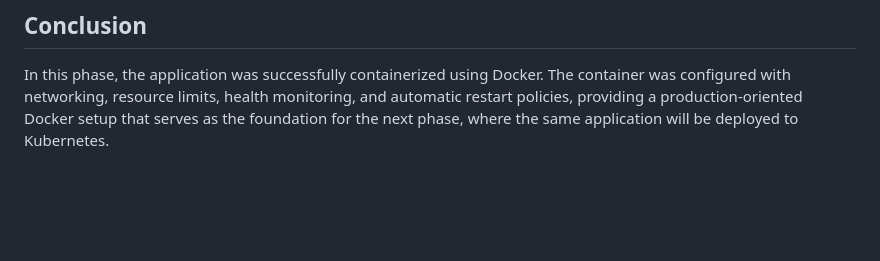
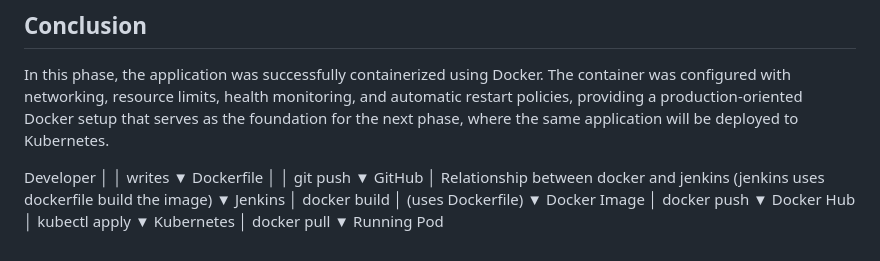
Before and after one commit to Agamtyagi13/Automated-DevOps-Infrastructure, a Markdown page: documentation/phase3-docker.md, the part around the change. GitHub-like rendering; blank space fills up the shorter version.

```diff
--- a/documentation/phase3-docker.md
+++ b/documentation/phase3-docker.md
@@ -375,3 +375,34 @@ docker rmi xqora-nginx:v1
 ## Conclusion
 
 In this phase, the application was successfully containerized using Docker. The container was configured with networking, resource limits, health monitoring, and automatic restart policies, providing a production-oriented Docker setup that serves as the foundation for the next phase, where the same application will be deployed to Kubernetes.
+
+Developer
+     │
+     │ writes
+     ▼
+Dockerfile
+     │
+     │ git push
+     ▼
+GitHub
+     │                               Relationship between docker and jenkins (jenkins uses dockerfile build the image)
+     ▼
+Jenkins
+     │
+docker build
+     │
+(uses Dockerfile)
+     ▼
+Docker Image
+     │
+docker push
+     ▼
+Docker Hub
+     │
+kubectl apply
+     ▼
+Kubernetes
+     │
+docker pull
+     ▼
+Running Pod
```
